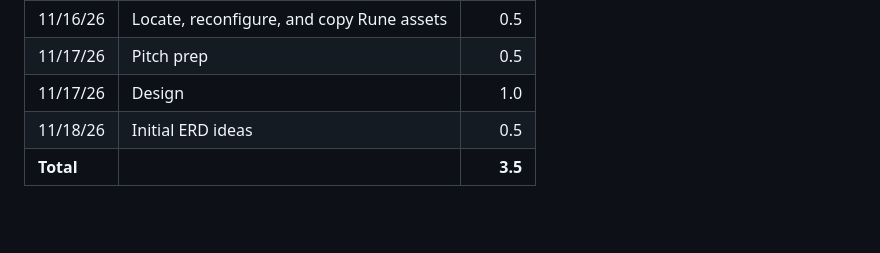
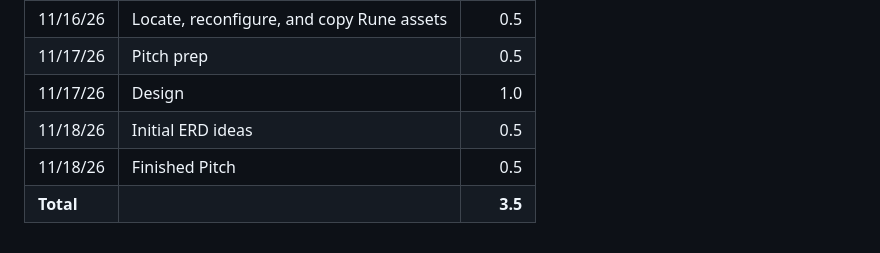
Before and after one commit to CobaltTarantula/final_project, a Markdown page: project_log.md, the part around the change. GitHub-like rendering; blank space fills up the shorter version.

Commit message:
finished pitch

```diff
--- a/project_log.md
+++ b/project_log.md
@@ -6,4 +6,5 @@
 | 11/17/26 | Pitch prep | 0.5 |
 | 11/17/26 | Design | 1.0 |
 | 11/18/26 | Initial ERD ideas | 0.5 |
+| 11/18/26 | Finished Pitch | 0.5|
 | **Total** |   | **3.5** |
```
Also changed, not shown: brainstorm.md (+10 -0 lines), design.md (+6 -0 lines), sources/travel_runes-edited.png (added).
